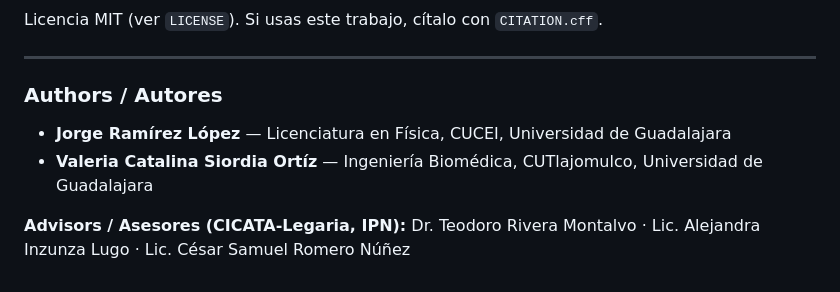
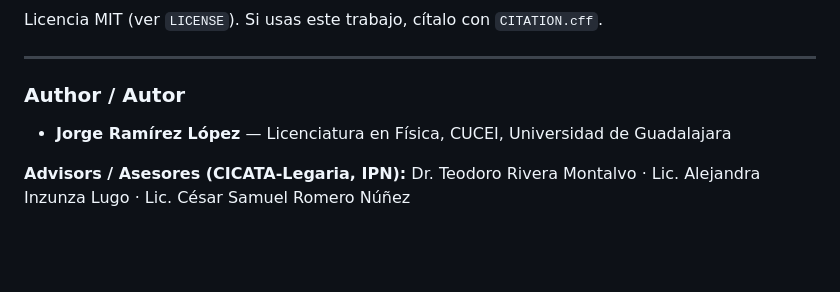
Before and after one commit to TheJorgeMC/photoneutron-dosimetry-geant4, a Markdown page: README.md, the part around the change. GitHub-like rendering; blank space fills up the shorter version.

Commit message:
Revise authors section in README.md
Updated authors section to singular form and removed one author.

```diff
--- a/README.md
+++ b/README.md
@@ -166,9 +166,8 @@ Licencia MIT (ver `LICENSE`). Si usas este trabajo, cítalo con `CITATION.cff`.
 
 ---
 
-### Authors / Autores
+### Author / Autor
 - **Jorge Ramírez López** — Licenciatura en Física, CUCEI, Universidad de Guadalajara
-- **Valeria Catalina Siordia Ortíz** — Ingeniería Biomédica, CUTlajomulco, Universidad de Guadalajara
 
 **Advisors / Asesores (CICATA-Legaria, IPN):** Dr. Teodoro Rivera Montalvo ·
 Lic. Alejandra Inzunza Lugo · Lic. César Samuel Romero Núñez
```
